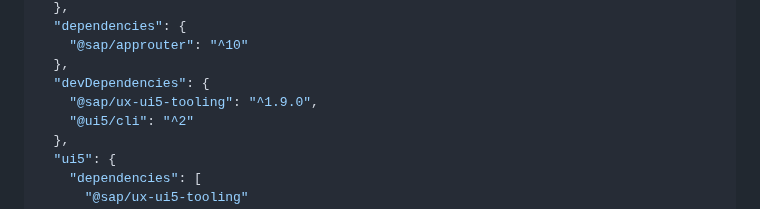
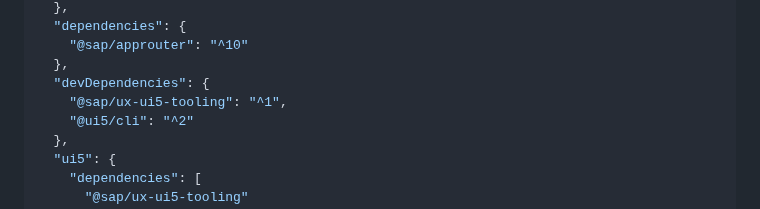
Before and after one commit to SAP-samples/ui5-exercises-codejam, a Markdown page: chapters/1.10-deployment/readme.md, the part around the change. Drawn GitHub-style.

Commit message:
don't specify ux-ui-tooling version

```diff
--- a/chapters/1.10-deployment/readme.md
+++ b/chapters/1.10-deployment/readme.md
@@ -41,7 +41,7 @@ We want to run our app using the `@sap/approuter` package, which allows us to ha
     "@sap/approuter": "^10"
   },
   "devDependencies": {
-    "@sap/ux-ui5-tooling": "^1.9.0",
+    "@sap/ux-ui5-tooling": "^1",
     "@ui5/cli": "^2"
   },
   "ui5": {
```
